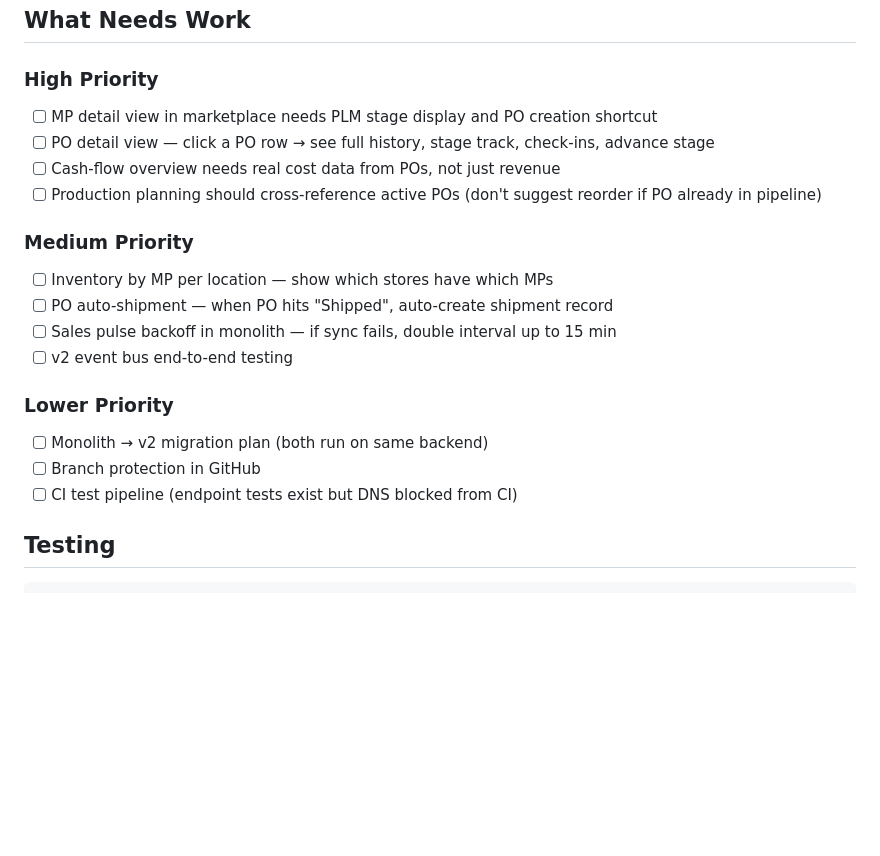
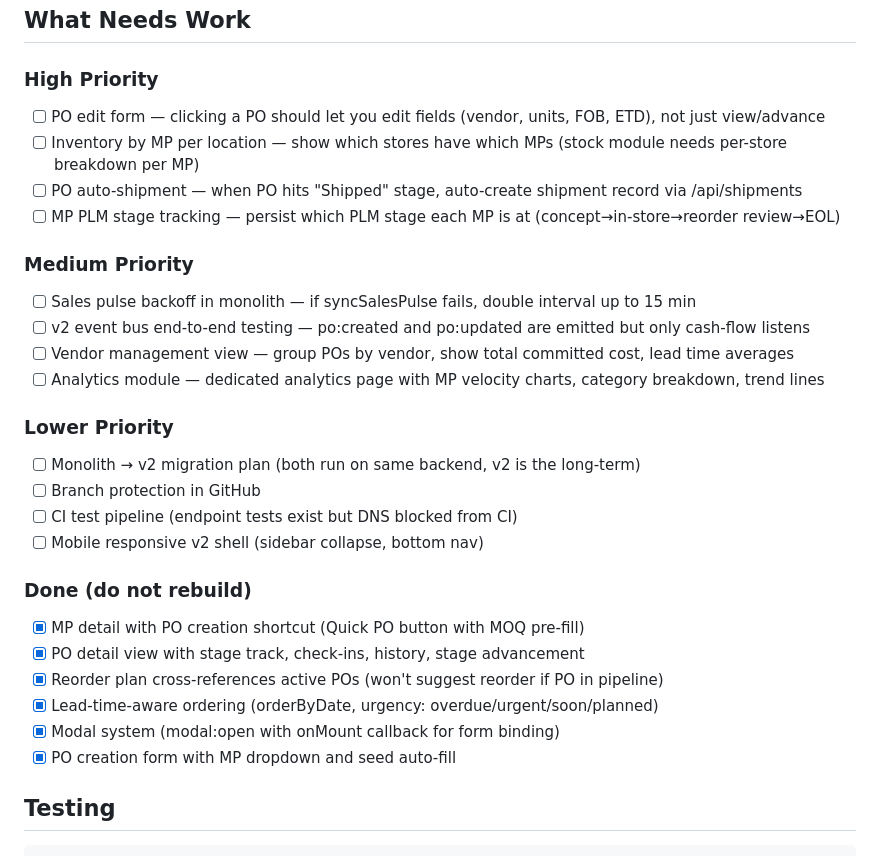
Before and after one commit to reuven-kaminetzky/atica-ops, a Markdown page: CLAUDE.md, the part around the change. GitHub-like rendering; blank space fills up the shorter version.

Commit message:
docs: update CLAUDE.md — mark completed items, add new priorities
Done: MP→PO shortcut, PO detail+advancement, smart reorder with
lead-time urgency, modal system, PO creation form.
New priorities: PO edit form, per-store MP inventory, auto-shipment,
PLM stage persistence, vendor management, analytics module.

```diff
--- a/CLAUDE.md
+++ b/CLAUDE.md
@@ -206,21 +206,30 @@ Then add redirect to `netlify.toml` before the SPA fallback.
 ## What Needs Work
 
 ### High Priority
-- [ ] MP detail view in marketplace needs PLM stage display and PO creation shortcut
-- [ ] PO detail view — click a PO row → see full history, stage track, check-ins, advance stage
-- [ ] Cash-flow overview needs real cost data from POs, not just revenue
-- [ ] Production planning should cross-reference active POs (don't suggest reorder if PO already in pipeline)
+- [ ] PO edit form — clicking a PO should let you edit fields (vendor, units, FOB, ETD), not just view/advance
+- [ ] Inventory by MP per location — show which stores have which MPs (stock module needs per-store breakdown per MP)
+- [ ] PO auto-shipment — when PO hits "Shipped" stage, auto-create shipment record via /api/shipments
+- [ ] MP PLM stage tracking — persist which PLM stage each MP is at (concept→in-store→reorder review→EOL)
 
 ### Medium Priority
-- [ ] Inventory by MP per location — show which stores have which MPs
-- [ ] PO auto-shipment — when PO hits "Shipped", auto-create shipment record
-- [ ] Sales pulse backoff in monolith — if sync fails, double interval up to 15 min
-- [ ] v2 event bus end-to-end testing
+- [ ] Sales pulse backoff in monolith — if syncSalesPulse fails, double interval up to 15 min
+- [ ] v2 event bus end-to-end testing — po:created and po:updated are emitted but only cash-flow listens
+- [ ] Vendor management view — group POs by vendor, show total committed cost, lead time averages
+- [ ] Analytics module — dedicated analytics page with MP velocity charts, category breakdown, trend lines
 
 ### Lower Priority
-- [ ] Monolith → v2 migration plan (both run on same backend)
+- [ ] Monolith → v2 migration plan (both run on same backend, v2 is the long-term)
 - [ ] Branch protection in GitHub
 - [ ] CI test pipeline (endpoint tests exist but DNS blocked from CI)
+- [ ] Mobile responsive v2 shell (sidebar collapse, bottom nav)
+
+### Done (do not rebuild)
+- [x] MP detail with PO creation shortcut (Quick PO button with MOQ pre-fill)
+- [x] PO detail view with stage track, check-ins, history, stage advancement
+- [x] Reorder plan cross-references active POs (won't suggest reorder if PO in pipeline)
+- [x] Lead-time-aware ordering (orderByDate, urgency: overdue/urgent/soon/planned)
+- [x] Modal system (modal:open with onMount callback for form binding)
+- [x] PO creation form with MP dropdown and seed auto-fill
 
 ## Testing
 
```
